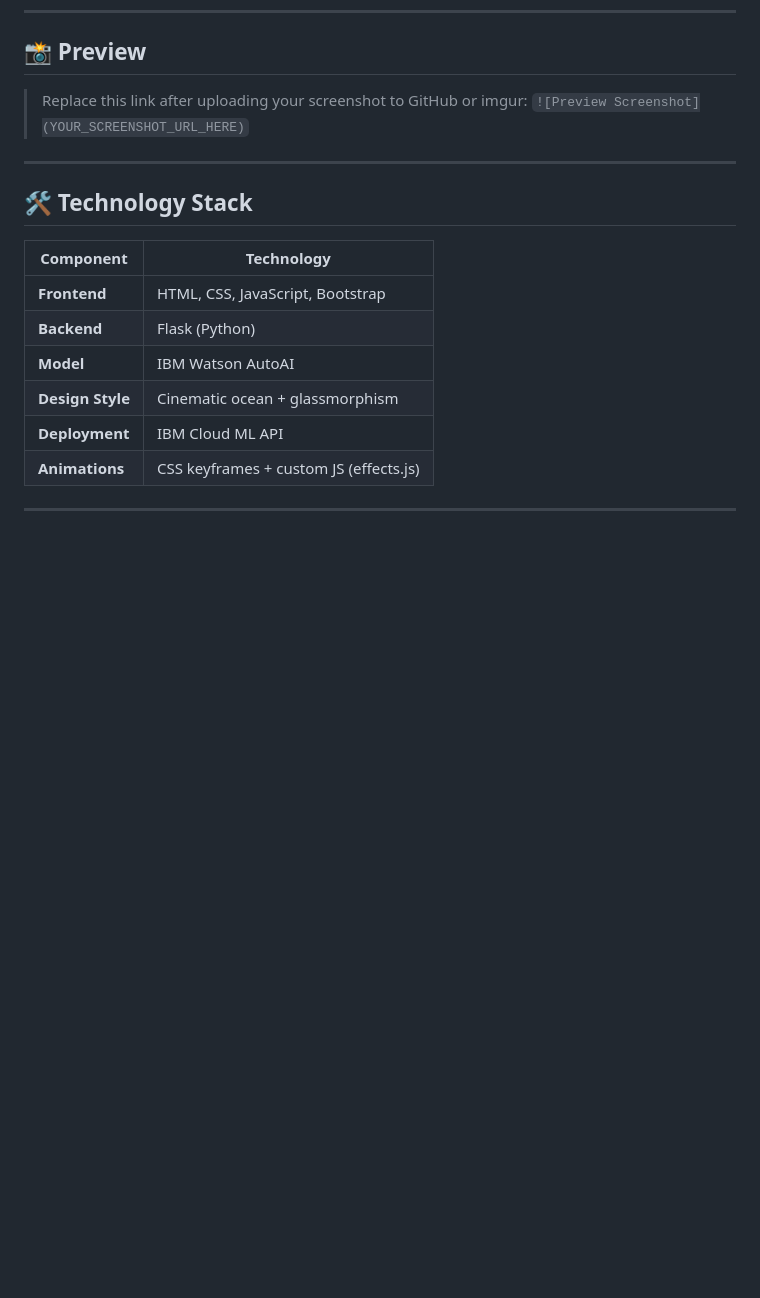
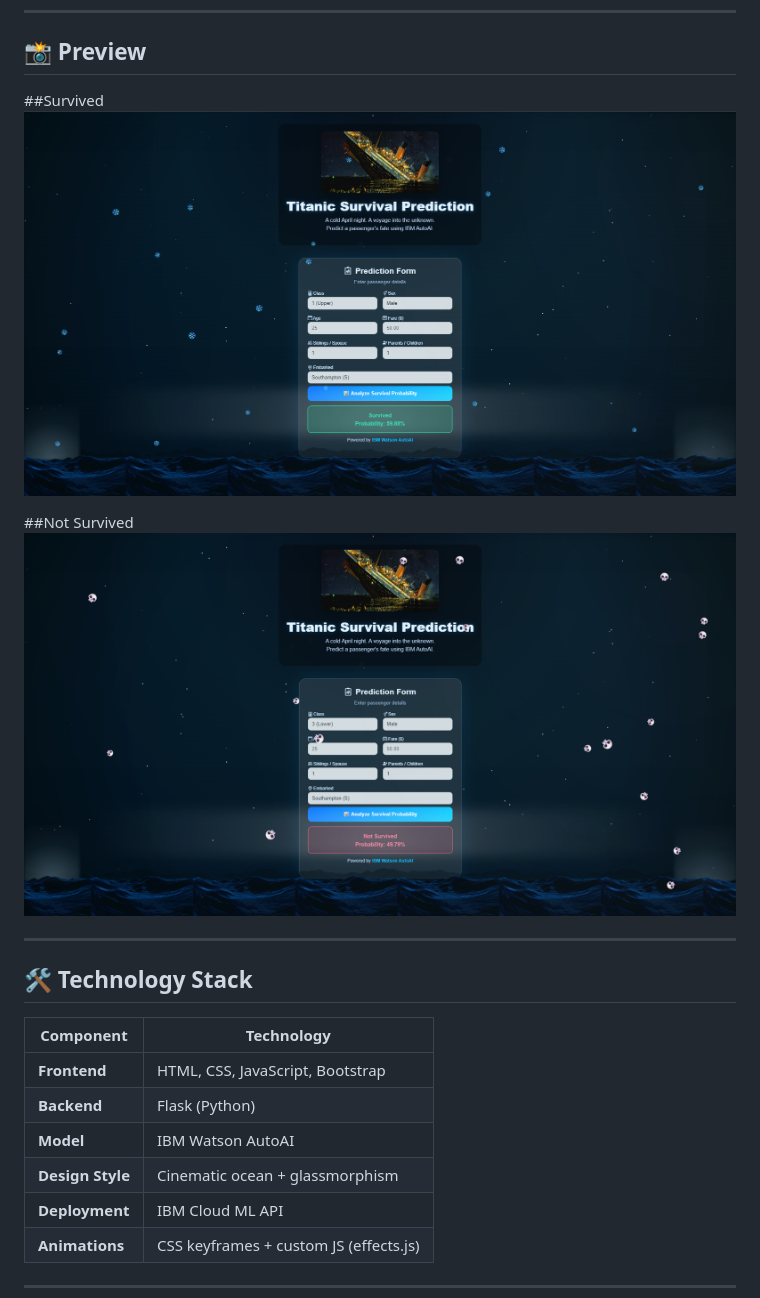
Before and after one commit to ne-ey/Titanic_Survival_Prediction, a Markdown page: README.md, the part around the change. GitHub-like rendering; pictures changed too: image-1.png (added), image-2.png (added); blank space fills up the shorter version.

```diff
--- a/README.md
+++ b/README.md
@@ -44,8 +44,11 @@ This is a unique blend of **Machine Learning + Cloud Deployment + Immersive UI/U
 
 ## 📸 Preview
 
-> Replace this link after uploading your screenshot to GitHub or imgur:
-> `![Preview Screenshot](YOUR_SCREENSHOT_URL_HERE)`
+##Survived
+![alt text](image-1.png)
+
+##Not Survived
+![alt text](image-2.png)
 
 ---
 
```
